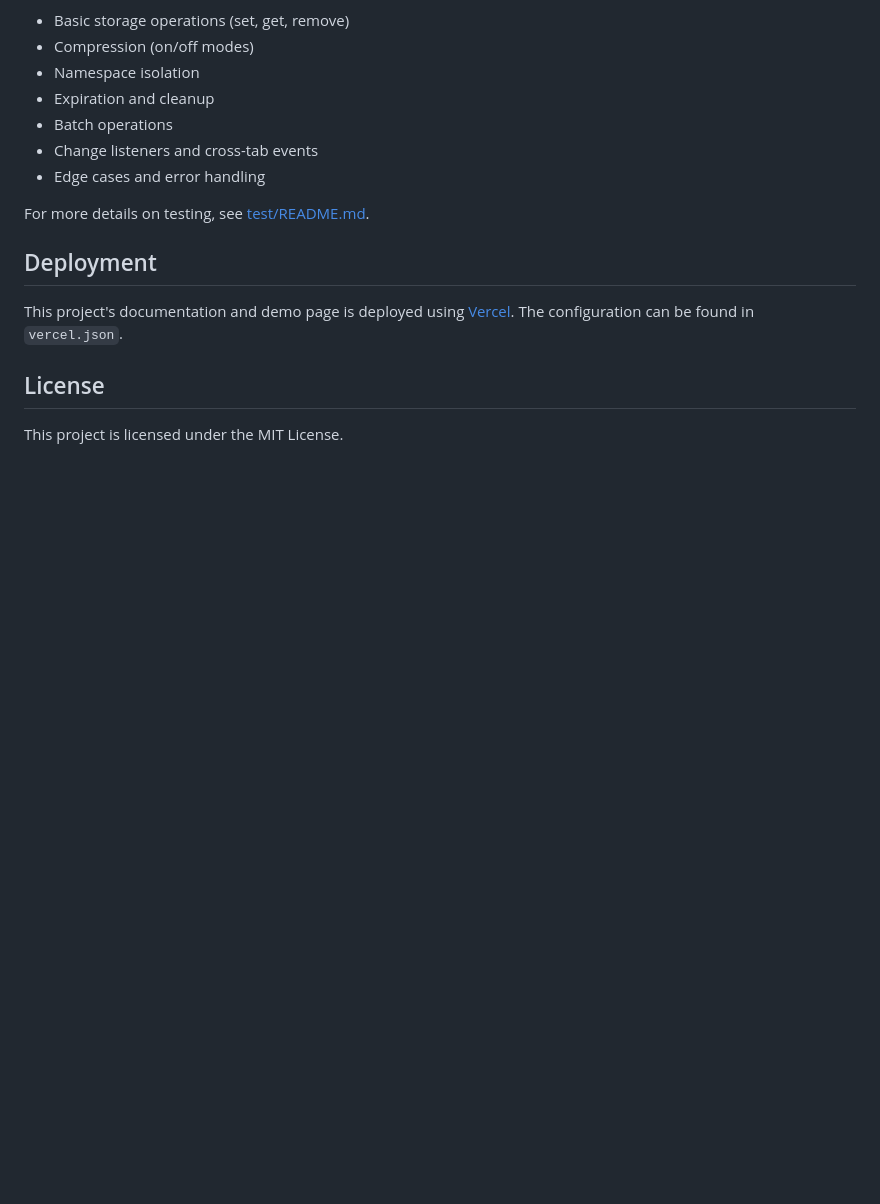
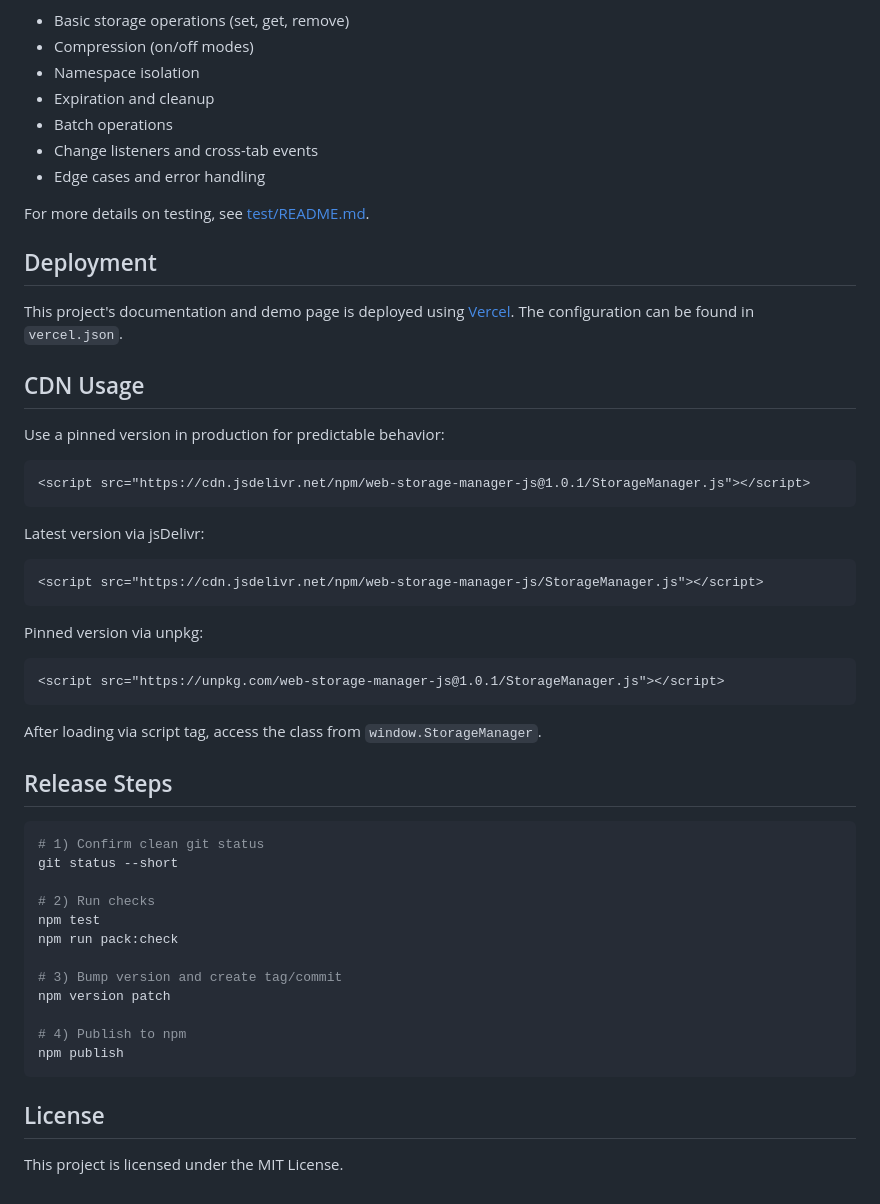
Before and after one commit to peterbenoit/StorageManager.js, a Markdown page: README.md, the part around the change. Drawn GitHub-style; blank space fills up the shorter version.

Commit message:
Add CDN usage instructions and release steps to README

````diff
--- a/README.md
+++ b/README.md
@@ -149,6 +149,45 @@ For more details on testing, see [test/README.md](test/README.md).
 
 This project's documentation and demo page is deployed using [Vercel](https://vercel.com/). The configuration can be found in `vercel.json`.
 
+## CDN Usage
+
+Use a pinned version in production for predictable behavior:
+
+```html
+<script src="https://cdn.jsdelivr.net/npm/web-storage-manager-js@1.0.1/StorageManager.js"></script>
+```
+
+Latest version via jsDelivr:
+
+```html
+<script src="https://cdn.jsdelivr.net/npm/web-storage-manager-js/StorageManager.js"></script>
+```
+
+Pinned version via unpkg:
+
+```html
+<script src="https://unpkg.com/web-storage-manager-js@1.0.1/StorageManager.js"></script>
+```
+
+After loading via script tag, access the class from `window.StorageManager`.
+
+## Release Steps
+
+```bash
+# 1) Confirm clean git status
+git status --short
+
+# 2) Run checks
+npm test
+npm run pack:check
+
+# 3) Bump version and create tag/commit
+npm version patch
+
+# 4) Publish to npm
+npm publish
+```
+
 ## License
 
 This project is licensed under the MIT License.
````
